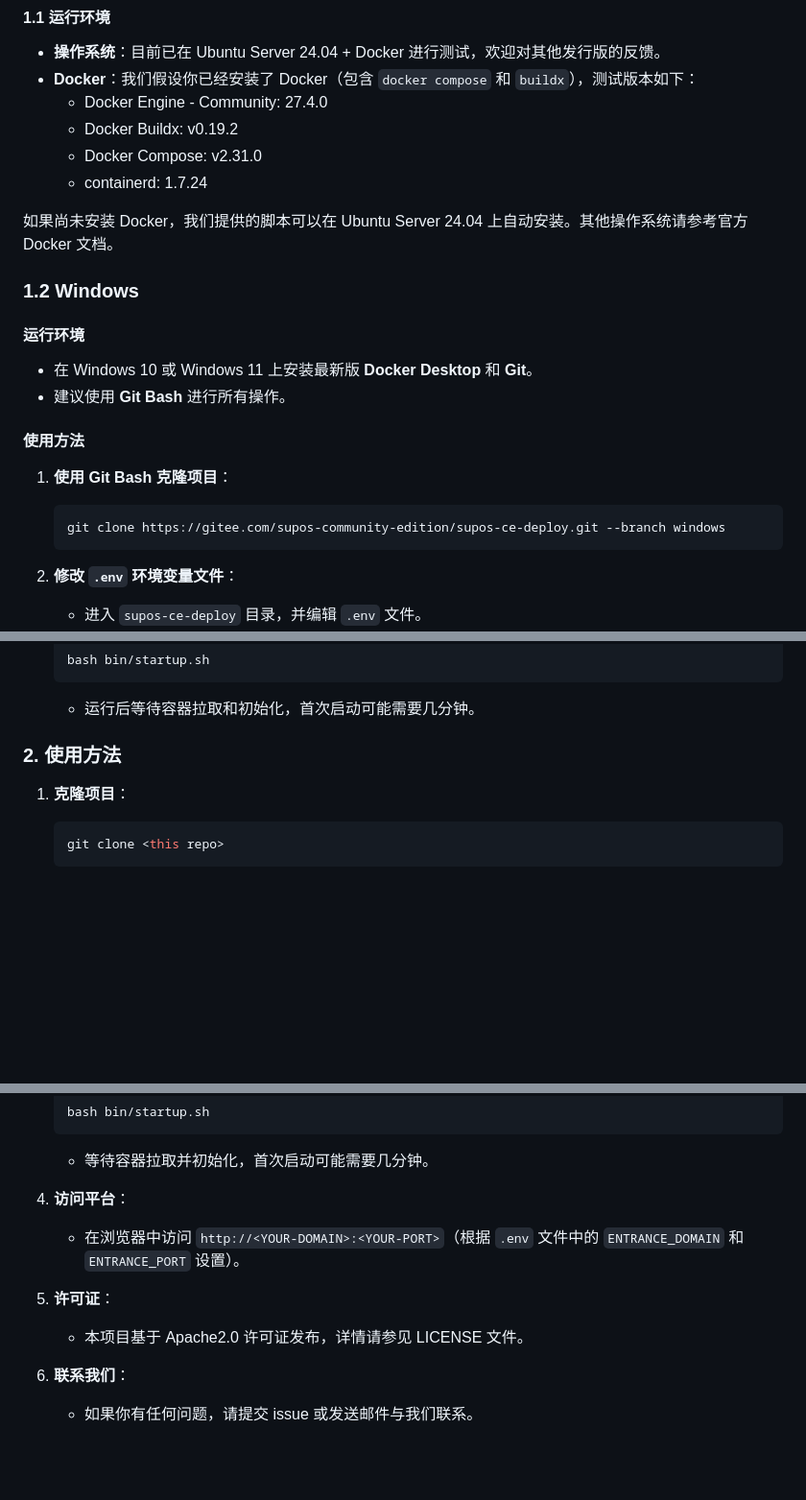
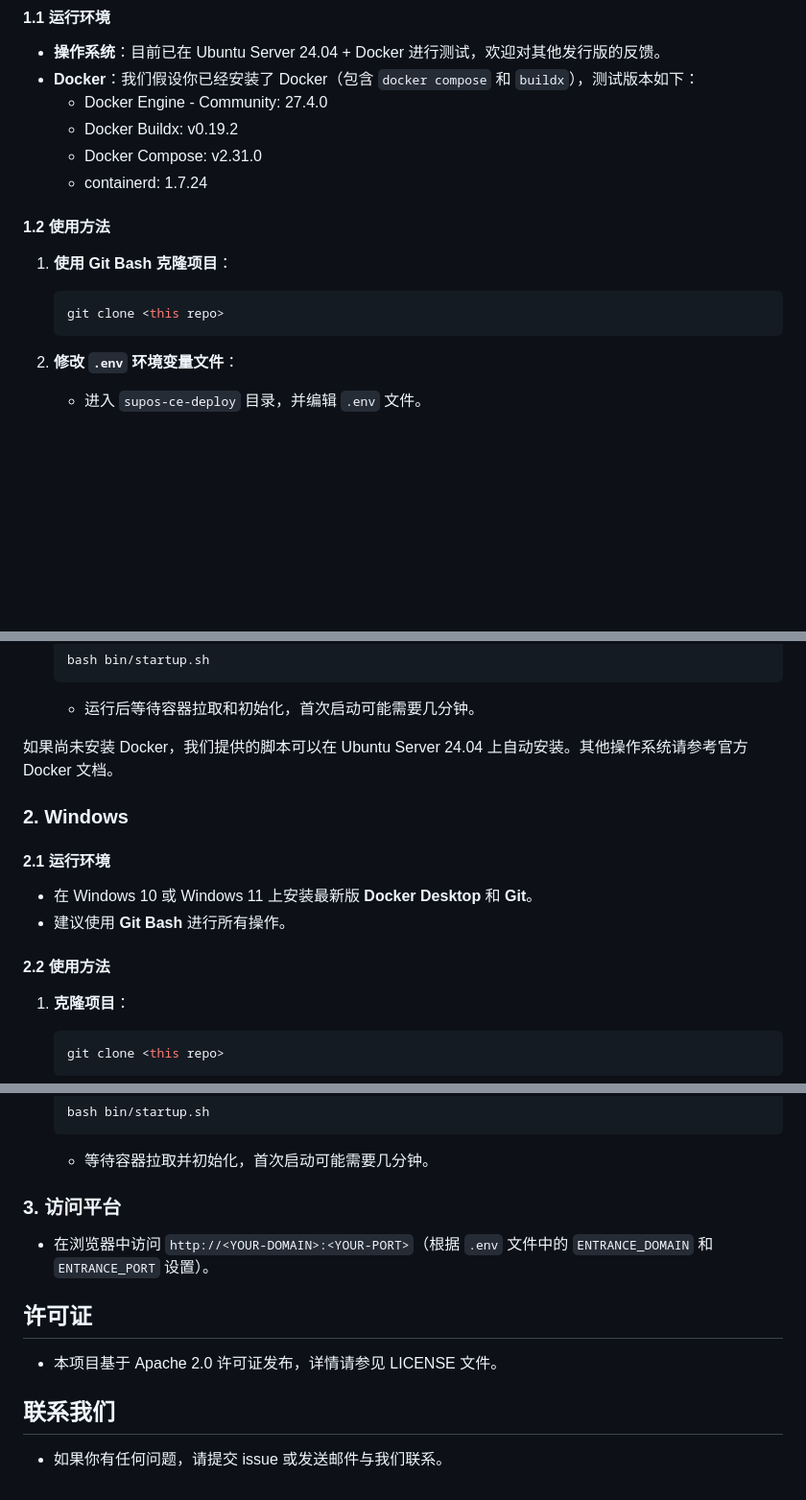
Before and after one commit to leekaize/supOS-CE, a Markdown page: README_zh.md, 3 parts joined by grey strips. Shown at 96% size. Drawn GitHub-style; blank space fills up the shorter version.

````diff
--- a/README_zh.md
+++ b/README_zh.md
@@ -35,18 +35,10 @@ supOS 是一个开源的工业物联网 (IIoT) 平台，集成了多个开源项
   - Docker Compose: v2.31.0
   - containerd: 1.7.24
 
-如果尚未安装 Docker，我们提供的脚本可以在 Ubuntu Server 24.04 上自动安装。其他操作系统请参考官方 Docker 文档。
-
-### 1.2 Windows
-
-#### 运行环境
-- 在 Windows 10 或 Windows 11 上安装最新版 **Docker Desktop** 和 **Git**。
-- 建议使用 **Git Bash** 进行所有操作。
-
-#### 使用方法
+#### 1.2 使用方法
 1. **使用 Git Bash 克隆项目**：
    ```bash
-   git clone https://gitee.com/supos-community-edition/supos-ce-deploy.git --branch windows
+   git clone <this repo>
    ```
 2. **修改 `.env` 环境变量文件**：
    - 进入 `supos-ce-deploy` 目录，并编辑 `.env` 文件。
@@ -60,7 +52,15 @@ supOS 是一个开源的工业物联网 (IIoT) 平台，集成了多个开源项
    ```
    - 运行后等待容器拉取和初始化，首次启动可能需要几分钟。
 
-### 2. 使用方法
+如果尚未安装 Docker，我们提供的脚本可以在 Ubuntu Server 24.04 上自动安装。其他操作系统请参考官方 Docker 文档。
+
+### 2. Windows
+
+#### 2.1 运行环境
+- 在 Windows 10 或 Windows 11 上安装最新版 **Docker Desktop** 和 **Git**。
+- 建议使用 **Git Bash** 进行所有操作。
+
+#### 2.2 使用方法
 1. **克隆项目**：
    ```bash
    git clone <this repo>
@@ -76,11 +76,11 @@ supOS 是一个开源的工业物联网 (IIoT) 平台，集成了多个开源项
    ```
    - 等待容器拉取并初始化，首次启动可能需要几分钟。
 
-4. **访问平台**：
+### 3. 访问平台
    - 在浏览器中访问 `http://<YOUR-DOMAIN>:<YOUR-PORT>`（根据 `.env` 文件中的 `ENTRANCE_DOMAIN` 和 `ENTRANCE_PORT` 设置）。
 
-5. **许可证**：
-   - 本项目基于 Apache2.0 许可证发布，详情请参见 LICENSE 文件。
+## 许可证
+   - 本项目基于 Apache 2.0 许可证发布，详情请参见 LICENSE 文件。
 
-6. **联系我们**：
+## 联系我们
    - 如果你有任何问题，请提交 issue 或发送邮件与我们联系。
````
